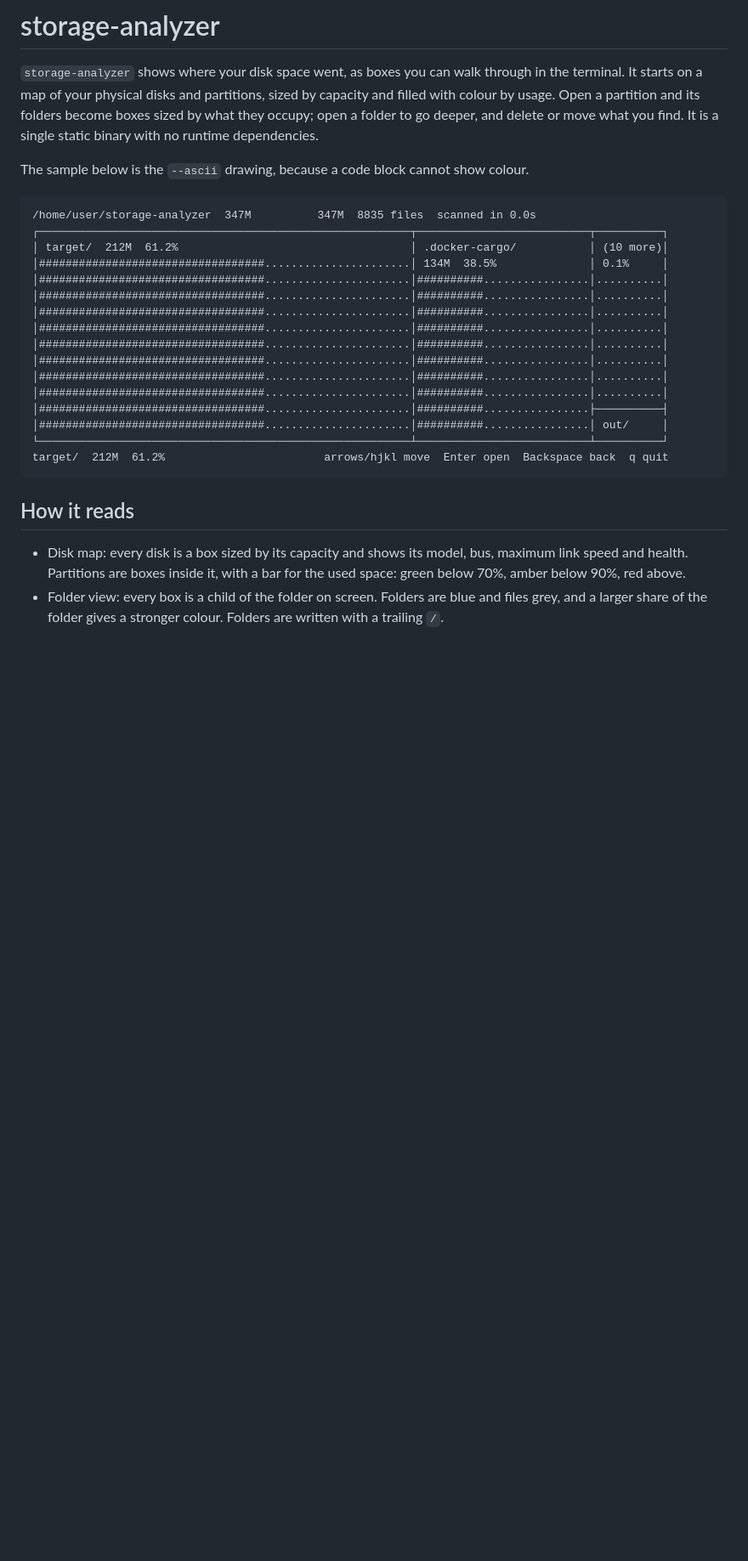
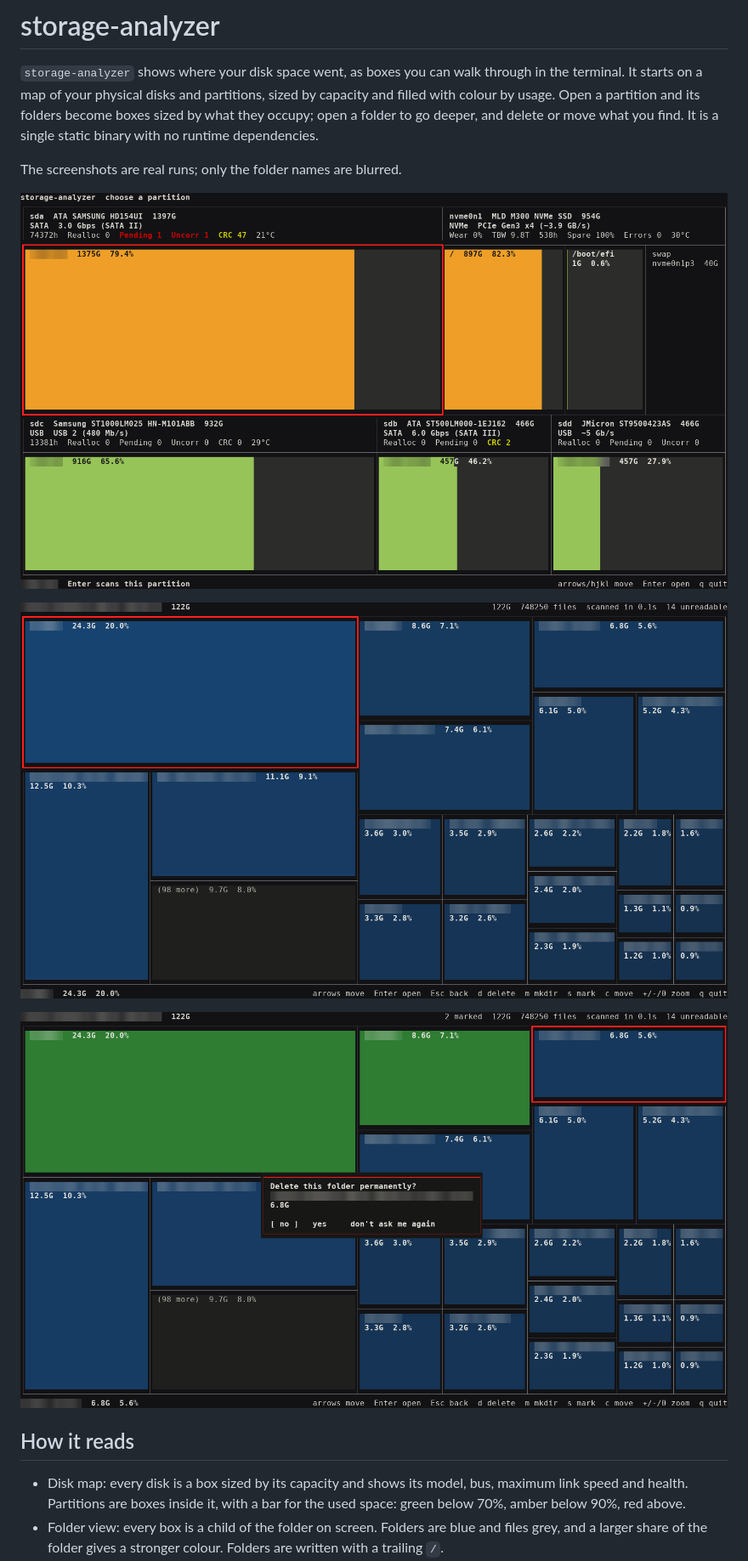
Before and after one commit to stulluk/storage-analyzer, a Markdown page: README.md, the part around one of its changes. Shown at 85% size. Drawn GitHub-style; pictures changed too: docs/disk_map.png (added), docs/folder_view.png (added), docs/marked_and_delete.png (added); blank space fills up the shorter version.

````diff
--- a/README.md
+++ b/README.md
@@ -6,26 +6,13 @@ by usage. Open a partition and its folders become boxes sized by what they occup
 go deeper, and delete or move what you find. It is a single static binary with no runtime
 dependencies.
 
-The sample below is the `--ascii` drawing, because a code block cannot show colour.
+The screenshots are real runs; only the folder names are blurred.
 
-```text
-/home/user/storage-analyzer  347M          347M  8835 files  scanned in 0.0s
-┌────────────────────────────────────────────────────────┬──────────────────────────┬──────────┐
-│ target/  212M  61.2%                                   │ .docker-cargo/           │ (10 more)│
-│##################################......................│ 134M  38.5%              │ 0.1%     │
-│##################################......................│##########................│..........│
-│##################################......................│##########................│..........│
-│##################################......................│##########................│..........│
-│##################################......................│##########................│..........│
-│##################################......................│##########................│..........│
-│##################################......................│##########................│..........│
-│##################################......................│##########................│..........│
-│##################################......................│##########................│..........│
-│##################################......................│##########................├──────────┤
-│##################################......................│##########................│ out/     │
-└────────────────────────────────────────────────────────┴──────────────────────────┴──────────┘
-target/  212M  61.2%                        arrows/hjkl move  Enter open  Backspace back  q quit
-```
+![Disk map with the health of every disk](docs/disk_map.png)
+
+![Folders of a partition as a treemap](docs/folder_view.png)
+
+![Marked folders and the delete prompt](docs/marked_and_delete.png)
 
 ## How it reads
 
````
Also changed, not shown: other parts of README.md (+7 -2 lines), 1 other file.
